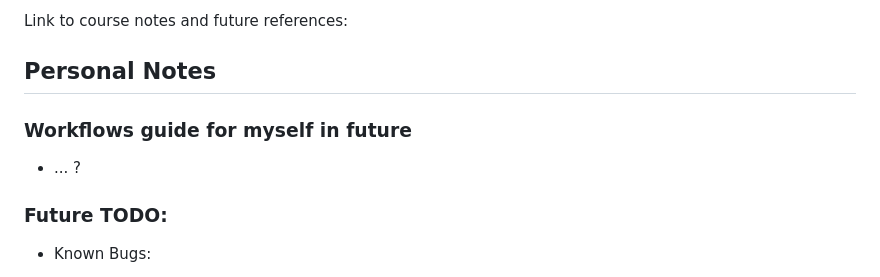
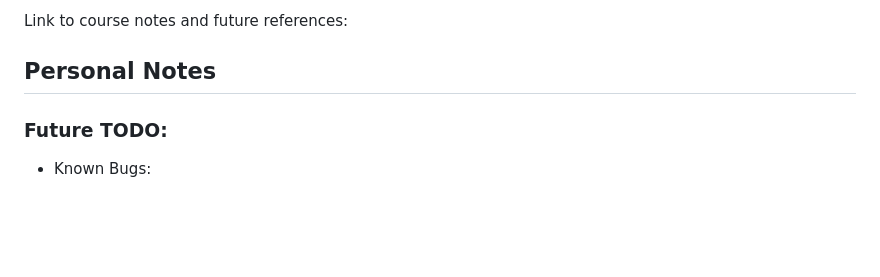
Before and after one commit to thiem-dev/ai-Recipe-assistant, a Markdown page: README.md, the part around the change. Drawn GitHub-style; blank space fills up the shorter version.

```diff
--- a/README.md
+++ b/README.md
@@ -51,9 +51,6 @@ Link to course notes and future references:
 
 ## Personal Notes
 
-### Workflows guide for myself in future
-- ... ?
-
 ### Future TODO:
 
 - Known Bugs:
```
